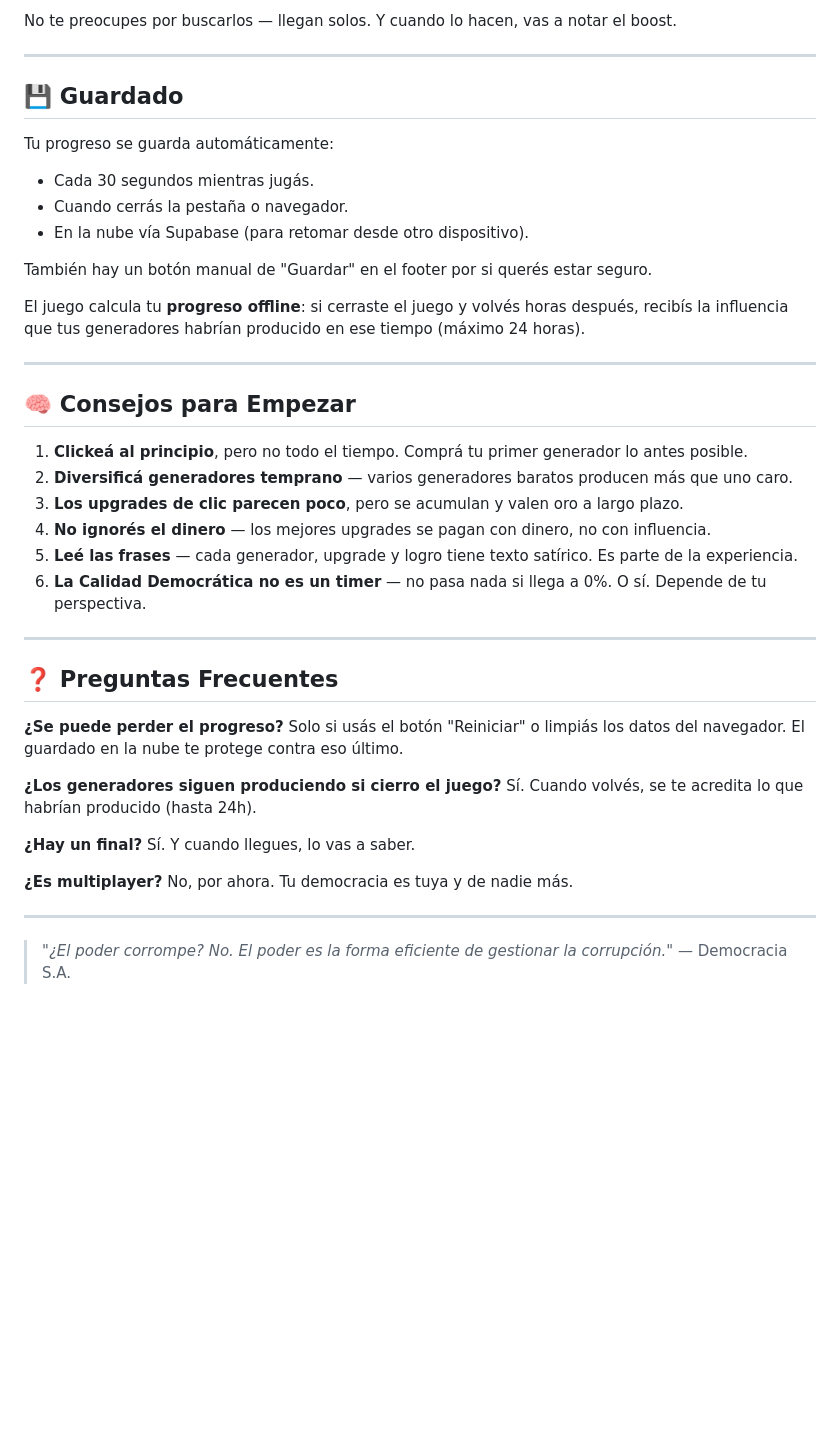
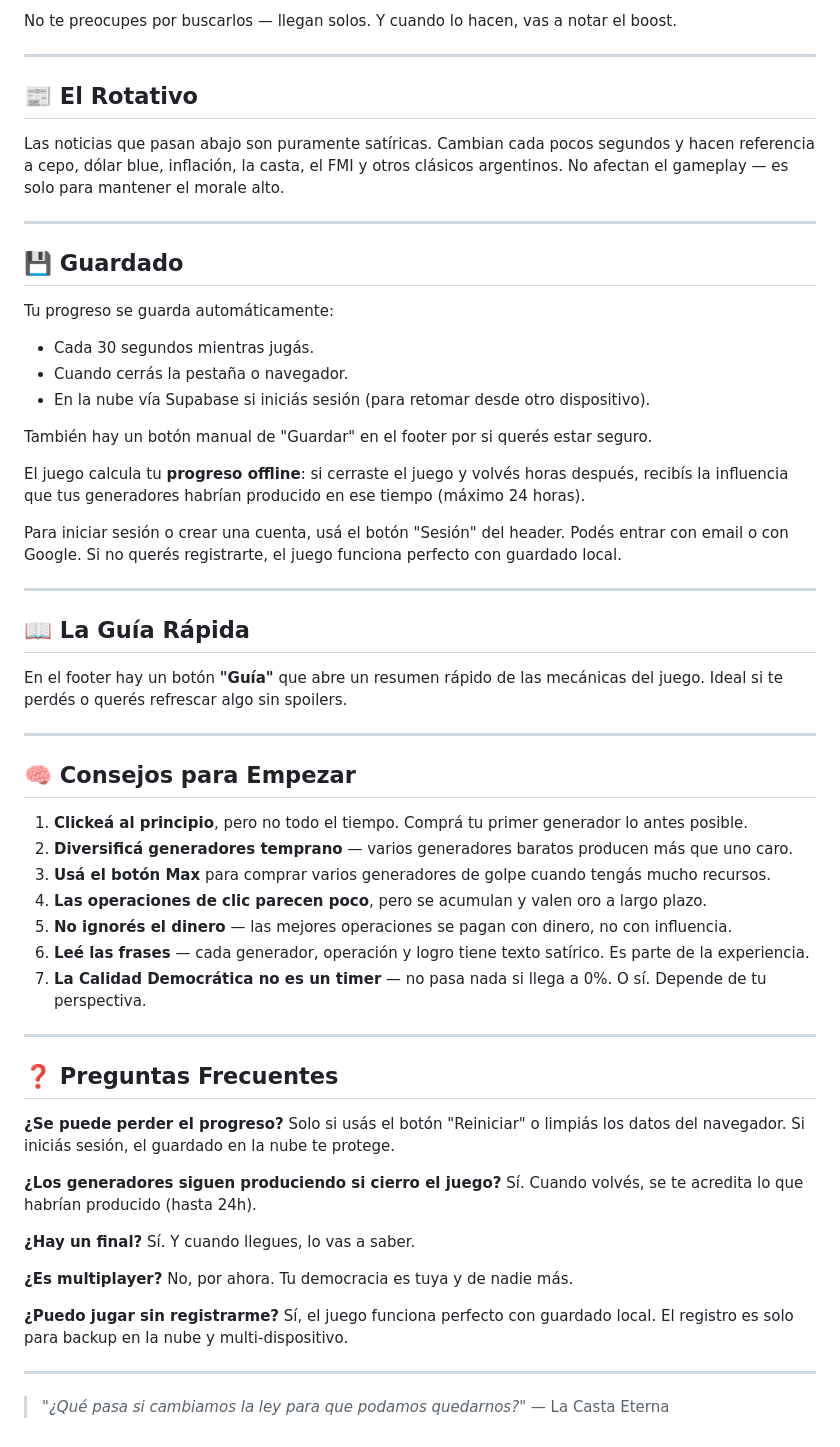
Before and after one commit to MozzVader/DemocraciaSA, a Markdown page: HOW_TO_PLAY.md, the part around one of its changes. GitHub-like rendering; blank space fills up the shorter version.

```diff
--- a/HOW_TO_PLAY.md
+++ b/HOW_TO_PLAY.md
@@ -68,4 +73,10 @@ Son hitos narrativos que se desbloquean automáticamente cuando alcanzás cierto
 No te preocupes por buscarlos — llegan solos. Y cuando lo hacen, vas a notar el boost.
+
+---
+
+## 📰 El Rotativo
+
+Las noticias que pasan abajo son puramente satíricas. Cambian cada pocos segundos y hacen referencia a cepo, dólar blue, inflación, la casta, el FMI y otros clásicos argentinos. No afectan el gameplay — es solo para mantener el morale alto.
 
 ---
 
@@ -74,11 +85,19 @@ No te preocupes por buscarlos — llegan solos. Y cuando lo hacen, vas a notar e
 Tu progreso se guarda automáticamente:
 - Cada 30 segundos mientras jugás.
 - Cuando cerrás la pestaña o navegador.
-- En la nube vía Supabase (para retomar desde otro dispositivo).
+- En la nube vía Supabase si iniciás sesión (para retomar desde otro dispositivo).
 
 También hay un botón manual de "Guardar" en el footer por si querés estar seguro.
 
 El juego calcula tu **progreso offline**: si cerraste el juego y volvés horas después, recibís la influencia que tus generadores habrían producido en ese tiempo (máximo 24 horas).
+
+Para iniciar sesión o crear una cuenta, usá el botón "Sesión" del header. Podés entrar con email o con Google. Si no querés registrarte, el juego funciona perfecto con guardado local.
+
+---
+
+## 📖 La Guía Rápida
+
+En el footer hay un botón **"Guía"** que abre un resumen rápido de las mecánicas del juego. Ideal si te perdés o querés refrescar algo sin spoilers.
 
 ---
 
@@ -86,17 +105,18 @@ El juego calcula tu **progreso offline**: si cerraste el juego y volvés horas d
 
 1. **Clickeá al principio**, pero no todo el tiempo. Comprá tu primer generador lo antes posible.
 2. **Diversificá generadores temprano** — varios generadores baratos producen más que uno caro.
-3. **Los upgrades de clic parecen poco**, pero se acumulan y valen oro a largo plazo.
-4. **No ignorés el dinero** — los mejores upgrades se pagan con dinero, no con influencia.
-5. **Leé las frases** — cada generador, upgrade y logro tiene texto satírico. Es parte de la experiencia.
-6. **La Calidad Democrática no es un timer** — no pasa nada si llega a 0%. O sí. Depende de tu perspectiva.
+3. **Usá el botón Max** para comprar varios generadores de golpe cuando tengás mucho recursos.
+4. **Las operaciones de clic parecen poco**, pero se acumulan y valen oro a largo plazo.
+5. **No ignorés el dinero** — las mejores operaciones se pagan con dinero, no con influencia.
+6. **Leé las frases** — cada generador, operación y logro tiene texto satírico. Es parte de la experiencia.
+7. **La Calidad Democrática no es un timer** — no pasa nada si llega a 0%. O sí. Depende de tu perspectiva.
 
 ---
 
 ## ❓ Preguntas Frecuentes
 
 **¿Se puede perder el progreso?**
-Solo si usás el botón "Reiniciar" o limpiás los datos del navegador. El guardado en la nube te protege contra eso último.
+Solo si usás el botón "Reiniciar" o limpiás los datos del navegador. Si iniciás sesión, el guardado en la nube te protege.
 
 **¿Los generadores siguen produciendo si cierro el juego?**
 Sí. Cuando volvés, se te acredita lo que habrían producido (hasta 24h).
@@ -107,7 +127,10 @@ Sí. Y cuando llegues, lo vas a saber.
 **¿Es multiplayer?**
 No, por ahora. Tu democracia es tuya y de nadie más.
 
+**¿Puedo jugar sin registrarme?**
+Sí, el juego funciona perfecto con guardado local. El registro es solo para backup en la nube y multi-dispositivo.
+
 ---
 
-> *"¿El poder corrompe? No. El poder es la forma eficiente de gestionar la corrupción."*
-> — Democracia S.A.
+> *"¿Qué pasa si cambiamos la ley para que podamos quedarnos?"*
+> — La Casta Eterna
```
Also changed, not shown: other parts of HOW_TO_PLAY.md (+21 -16 lines).
